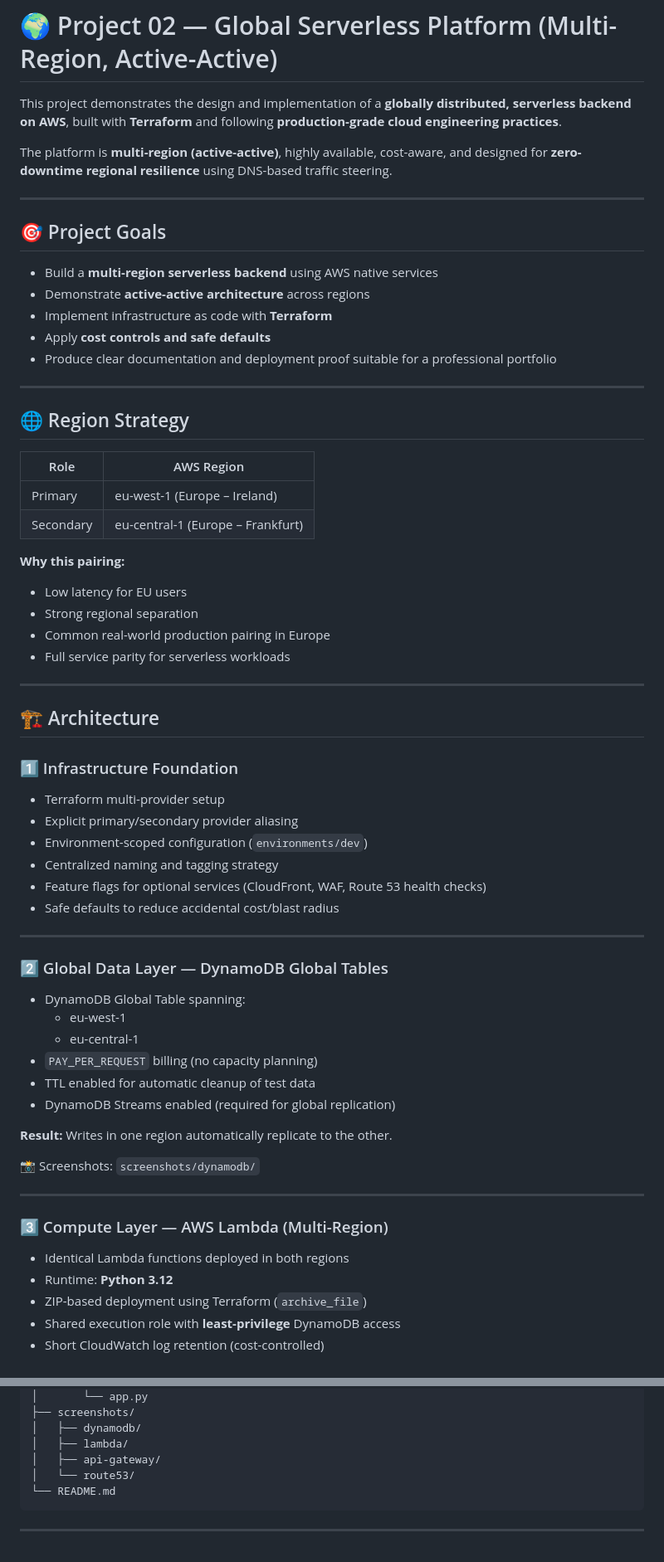
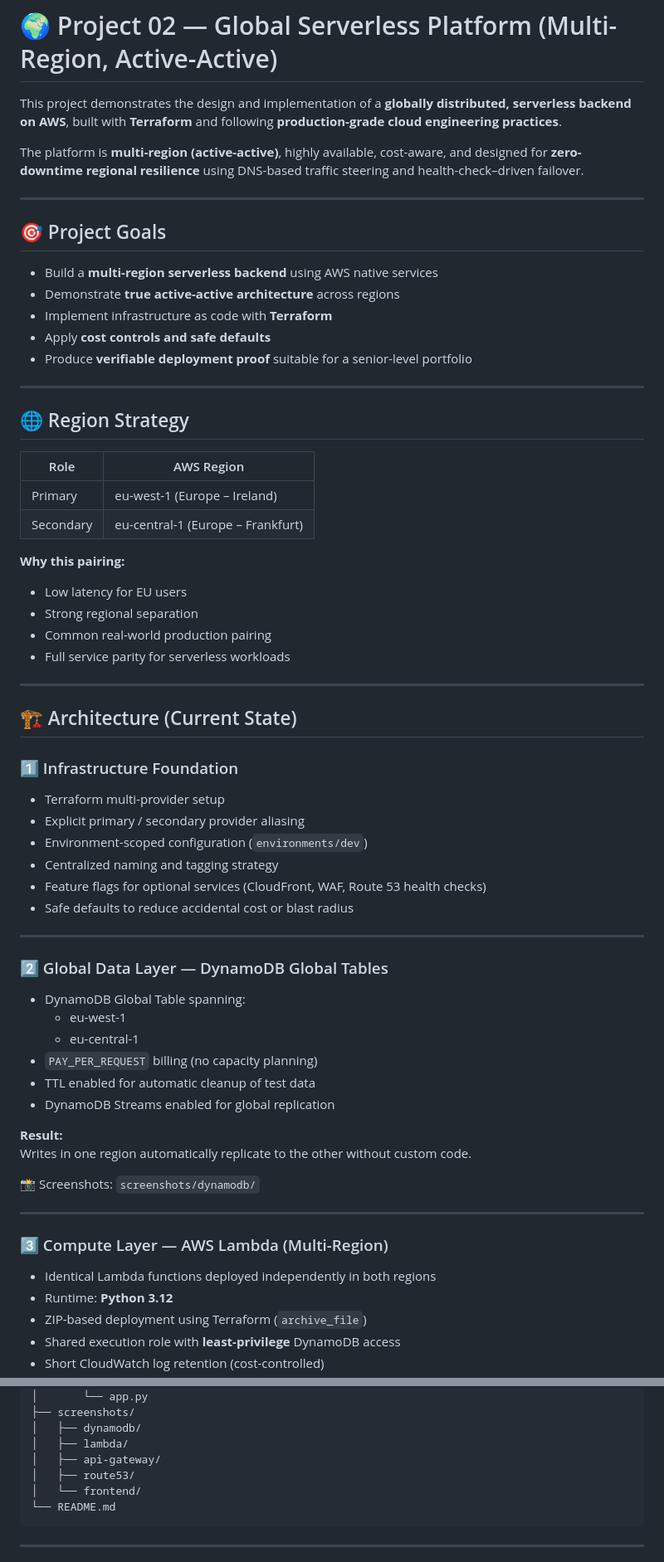
Before and after one commit to hawa-dizeyi/aws-global-serverless-platform, a Markdown page: README.md, 2 parts joined by grey strips. Shown at 83% size. Drawn GitHub-style.

```diff
--- a/README.md
+++ b/README.md
@@ -2,17 +2,17 @@
 
 This project demonstrates the design and implementation of a **globally distributed, serverless backend on AWS**, built with **Terraform** and following **production-grade cloud engineering practices**.
 
-The platform is **multi-region (active-active)**, highly available, cost-aware, and designed for **zero-downtime regional resilience** using DNS-based traffic steering.
+The platform is **multi-region (active-active)**, highly available, cost-aware, and designed for **zero-downtime regional resilience** using DNS-based traffic steering and health-check–driven failover.
 
 ---
 
 ## 🎯 Project Goals
 
 - Build a **multi-region serverless backend** using AWS native services
-- Demonstrate **active-active architecture** across regions
+- Demonstrate **true active-active architecture** across regions
 - Implement infrastructure as code with **Terraform**
 - Apply **cost controls and safe defaults**
-- Produce clear documentation and deployment proof suitable for a professional portfolio
+- Produce **verifiable deployment proof** suitable for a senior-level portfolio
 
 ---
 
@@ -26,21 +26,21 @@ The platform is **multi-region (active-active)**, highly available, cost-aware,
 **Why this pairing:**
 - Low latency for EU users
 - Strong regional separation
-- Common real-world production pairing in Europe
+- Common real-world production pairing
 - Full service parity for serverless workloads
 
 ---
 
-## 🏗️ Architecture
+## 🏗️ Architecture (Current State)
 
 ### 1️⃣ Infrastructure Foundation
 
 - Terraform multi-provider setup
-- Explicit primary/secondary provider aliasing
+- Explicit primary / secondary provider aliasing
 - Environment-scoped configuration (`environments/dev`)
 - Centralized naming and tagging strategy
 - Feature flags for optional services (CloudFront, WAF, Route 53 health checks)
-- Safe defaults to reduce accidental cost/blast radius
+- Safe defaults to reduce accidental cost or blast radius
 
 ---
 
@@ -51,9 +51,10 @@ The platform is **multi-region (active-active)**, highly available, cost-aware,
   - eu-central-1
 - `PAY_PER_REQUEST` billing (no capacity planning)
 - TTL enabled for automatic cleanup of test data
-- DynamoDB Streams enabled (required for global replication)
+- DynamoDB Streams enabled for global replication
 
-**Result:** Writes in one region automatically replicate to the other.
+**Result:**
+Writes in one region automatically replicate to the other without custom code.
 
 📸 Screenshots: `screenshots/dynamodb/`
 
@@ -61,7 +62,7 @@ The platform is **multi-region (active-active)**, highly available, cost-aware,
 
 ### 3️⃣ Compute Layer — AWS Lambda (Multi-Region)
 
-- Identical Lambda functions deployed in both regions
+- Identical Lambda functions deployed independently in both regions
 - Runtime: **Python 3.12**
 - ZIP-based deployment using Terraform (`archive_file`)
 - Shared execution role with **least-privilege** DynamoDB access
@@ -175,7 +203,8 @@ Replication status is confirmed directly from DynamoDB metadata in both regions.
 │   ├── dynamodb/
 │   ├── lambda/
 │   ├── api-gateway/
-│   └── route53/
+│   ├── route53/
+│   └── frontend/
 └── README.md
 ~~~
 
```
Also changed, not shown: other parts of README.md (+56 -29 lines).
